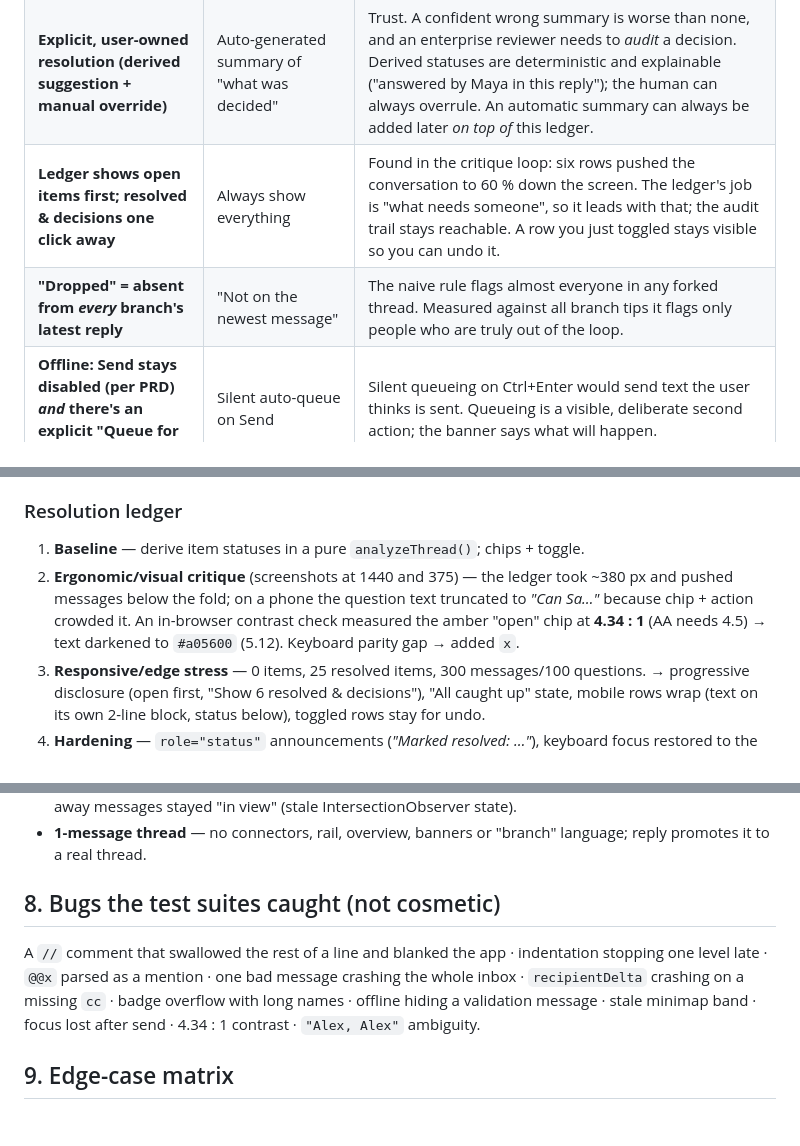
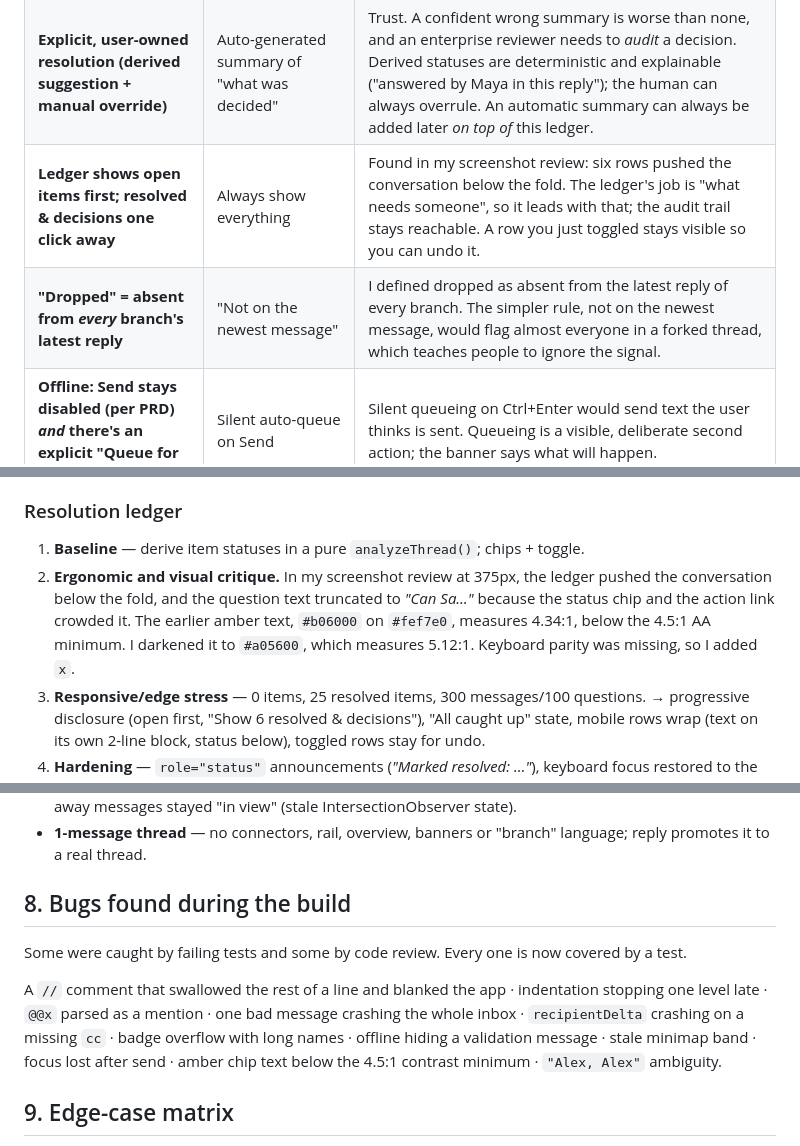
Before and after one commit to iamyugant/gmail-threading-redesign, a Markdown page: docs/DESIGN.md, 3 parts joined by grey strips. Drawn GitHub-style; blank space fills up the shorter version.

Commit message:
docs: make the design history claims accurate
Reframes the dropped-rule choice as reasoning in the trade-offs table instead of an
iteration I never built. Renames the bugs section to say some came from code review.
States the contrast numbers as computed values and attributes the truncation and fold
findings to my screenshot review. Removes the unrecorded 380px and 60 percent figures.

```diff
--- a/docs/DESIGN.md
+++ b/docs/DESIGN.md
@@ -96,8 +96,8 @@ Components: `MessageNode`, `MessageHeader`.
 |---|---|---|
 | **Vertical tree, indent capped at 3 (2 on phones), then a 2 px accent line + parent pill** | Canvas/node graph; side-by-side columns | Graphs are slow to read and useless at 375 px; columns collapse on small screens and hide order. A capped vertical tree keeps the *reading direction* email users already have, and degrades gracefully (I tested 120-deep chains). |
 | **Explicit, user-owned resolution (derived suggestion + manual override)** | Auto-generated summary of "what was decided" | Trust. A confident wrong summary is worse than none, and an enterprise reviewer needs to *audit* a decision. Derived statuses are deterministic and explainable ("answered by Maya in this reply"); the human can always overrule. An automatic summary can always be added later *on top of* this ledger. |
-| **Ledger shows open items first; resolved & decisions one click away** | Always show everything | Found in the critique loop: six rows pushed the conversation to 60 % down the screen. The ledger's job is "what needs someone", so it leads with that; the audit trail stays reachable. A row you just toggled stays visible so you can undo it. |
-| **"Dropped" = absent from *every* branch's latest reply** | "Not on the newest message" | The naive rule flags almost everyone in any forked thread. Measured against all branch tips it flags only people who are truly out of the loop. |
+| **Ledger shows open items first; resolved & decisions one click away** | Always show everything | Found in my screenshot review: six rows pushed the conversation below the fold. The ledger's job is "what needs someone", so it leads with that; the audit trail stays reachable. A row you just toggled stays visible so you can undo it. |
+| **"Dropped" = absent from *every* branch's latest reply** | "Not on the newest message" | I defined dropped as absent from the latest reply of every branch. The simpler rule, not on the newest message, would flag almost everyone in a forked thread, which teaches people to ignore the signal. |
 | **Offline: Send stays disabled (per PRD) *and* there's an explicit "Queue for later"** | Silent auto-queue on Send | Silent queueing on Ctrl+Enter would send text the user thinks is sent. Queueing is a visible, deliberate second action; the banner says what will happen. |
 | **Queued replies saved in the browser, with no outbox** | A real outbox | Queued replies persist in `localStorage` and send the next time the thread opens while online. They do not send in the background once the tab is closed. A real outbox needs retry, dedupe and auth, and a prototype can't show that honestly. |
 | **React via CDN, no build step** | Vite project | Zero setup for reviewers; the logic lives in a pure `src/threading.js` that Node tests `require()` directly. Babel compiles the JSX in the browser, which is fine for a prototype and would give way to a real bundler in production. |
@@ -108,7 +108,7 @@ Each row is what *actually* happened — including what the tests and screenshot
 
 ### Resolution ledger
 1. **Baseline** — derive item statuses in a pure `analyzeThread()`; chips + toggle.
-2. **Ergonomic/visual critique** (screenshots at 1440 and 375) — the ledger took ~380 px and pushed messages below the fold; on a phone the question text truncated to *"Can Sa…"* because chip + action crowded it. An in-browser contrast check measured the amber "open" chip at **4.34 : 1** (AA needs 4.5) → text darkened to `#a05600` (5.12). Keyboard parity gap → added `x`.
+2. **Ergonomic and visual critique.** In my screenshot review at 375px, the ledger pushed the conversation below the fold, and the question text truncated to *"Can Sa…"* because the status chip and the action link crowded it. The earlier amber text, `#b06000` on `#fef7e0`, measures 4.34:1, below the 4.5:1 AA minimum. I darkened it to `#a05600`, which measures 5.12:1. Keyboard parity was missing, so I added `x`.
 3. **Responsive/edge stress** — 0 items, 25 resolved items, 300 messages/100 questions. → progressive disclosure (open first, "Show 6 resolved & decisions"), "All caught up" state, mobile rows wrap (text on its own 2-line block, status below), toggled rows stay for undo.
 4. **Hardening** — `role="status"` announcements (*"Marked resolved: …"*), keyboard focus restored to the same control after the list re-sorts, no nested buttons (asserted), corrupt stored state ignored.
 
@@ -130,9 +130,11 @@ Each row is what *actually* happened — including what the tests and screenshot
 - **Minimap** — ticks indent with depth; a grey band tracks what's on screen; click scrolls. Found: folded-away messages stayed "in view" (stale IntersectionObserver state).
 - **1-message thread** — no connectors, rail, overview, banners or "branch" language; reply promotes it to a real thread.
 
-## 8. Bugs the test suites caught (not cosmetic)
+## 8. Bugs found during the build
 
-A `//` comment that swallowed the rest of a line and blanked the app · indentation stopping one level late · `@@x` parsed as a mention · one bad message crashing the whole inbox · `recipientDelta` crashing on a missing `cc` · badge overflow with long names · offline hiding a validation message · stale minimap band · focus lost after send · 4.34 : 1 contrast · `"Alex, Alex"` ambiguity.
+Some were caught by failing tests and some by code review. Every one is now covered by a test.
+
+A `//` comment that swallowed the rest of a line and blanked the app · indentation stopping one level late · `@@x` parsed as a mention · one bad message crashing the whole inbox · `recipientDelta` crashing on a missing `cc` · badge overflow with long names · offline hiding a validation message · stale minimap band · focus lost after send · amber chip text below the 4.5:1 contrast minimum · `"Alex, Alex"` ambiguity.
 
 ## 9. Edge-case matrix
 
```
Also changed, not shown: other parts of docs/DESIGN.md (+1 -1 lines), README.md (+1 -1 lines).
